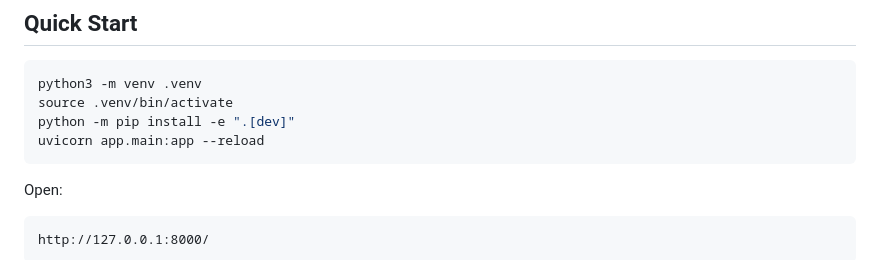
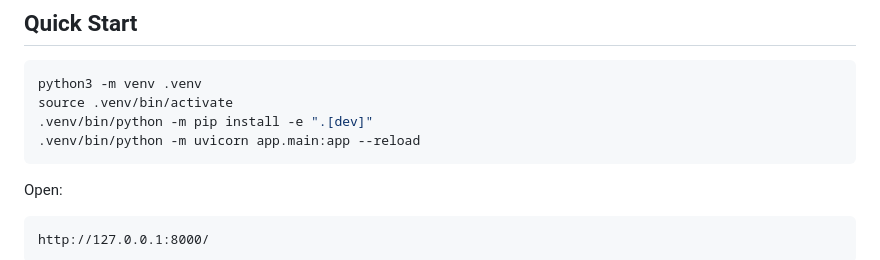
Before and after one commit to wanglixiang-dev/ai_investment_agent, a Markdown page: README.md, the part around the change. Rendered like a GitHub page.

````diff
--- a/README.md
+++ b/README.md
@@ -64,8 +64,8 @@ Markdown Export
 ```bash
 python3 -m venv .venv
 source .venv/bin/activate
-python -m pip install -e ".[dev]"
-uvicorn app.main:app --reload
+.venv/bin/python -m pip install -e ".[dev]"
+.venv/bin/python -m uvicorn app.main:app --reload
 ```
 
 Open:
````
